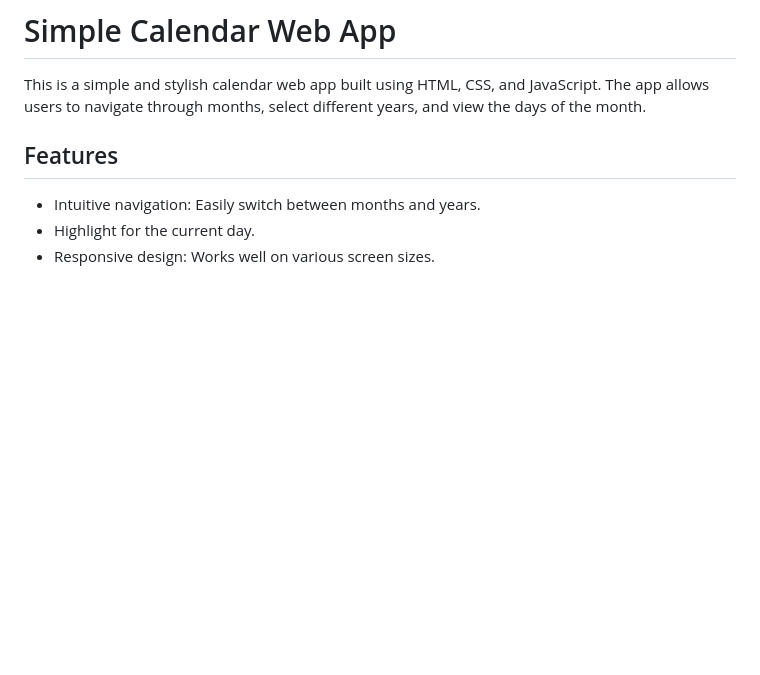
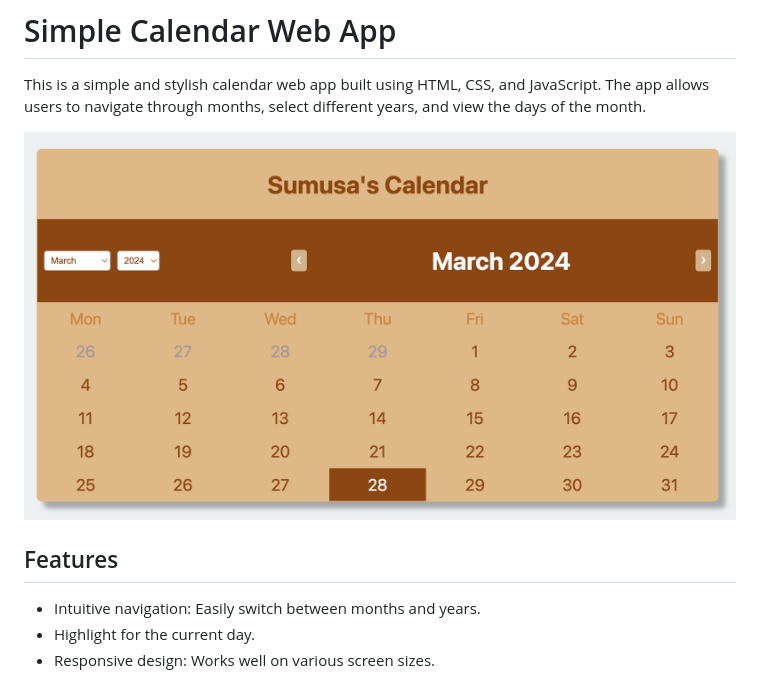
Before and after one commit to sumusa/simple-calendar-app, a Markdown page: README.md, the part around the change. Rendered like a GitHub page; pictures changed too: calendar.png (added); blank space fills up the shorter version.

```diff
--- a/README.md
+++ b/README.md
@@ -1,6 +1,8 @@
 # Simple Calendar Web App
 
 This is a simple and stylish calendar web app built using HTML, CSS, and JavaScript. The app allows users to navigate through months, select different years, and view the days of the month.
+
+![Simple calendar app](calendar.png)
 
 ## Features
 
```
